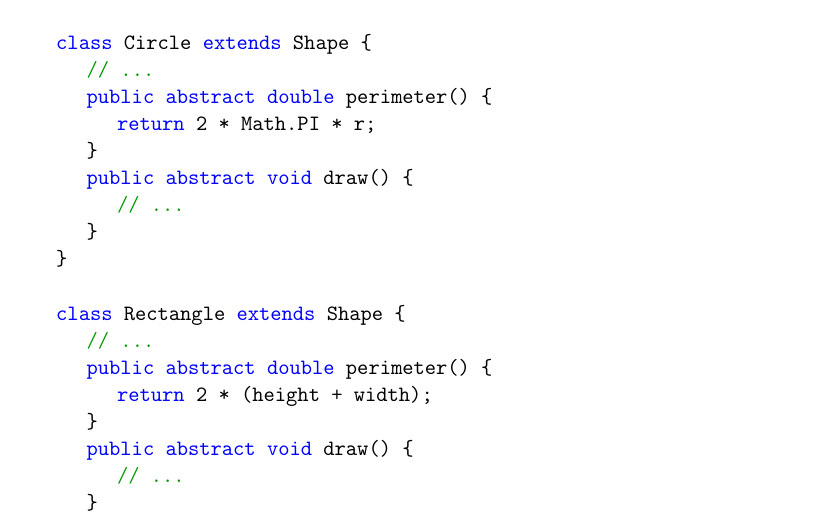
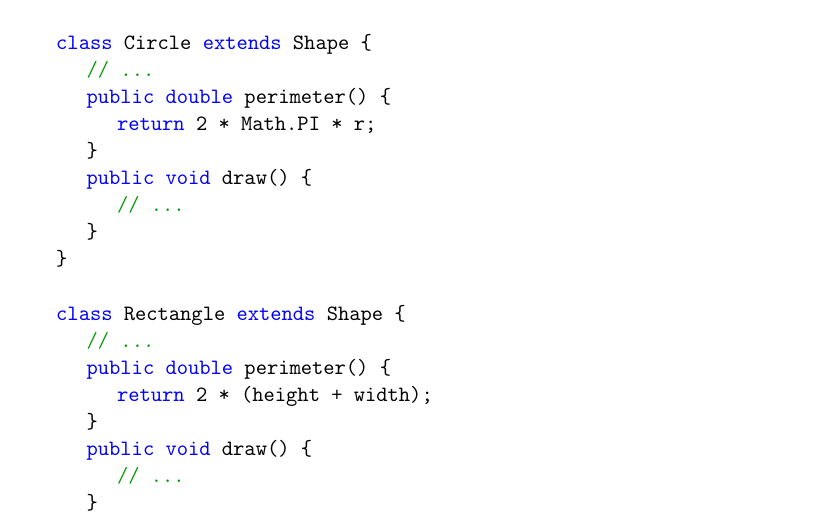
Before and after one commit to Elanis/LaTeX-cheatsheets, a LaTeX document (src/dev/java_oo.fr.tex): part of page 6 of 11, cut so that both start at the same text. Compiled offline with pdfLaTeX.

Commit message:
Java - Erreur dans les methodes abstraites

```diff
--- a/src/dev/java_oo.fr.tex
+++ b/src/dev/java_oo.fr.tex
@@ -224,20 +224,20 @@
 
 	class Circle extends Shape {
 		// ...
-		public abstract double perimeter() {
+		public double perimeter() {
 			return 2 * Math.PI * r;
 		}
-		public abstract void draw() {
+		public void draw() {
 			// ...
 		}
 	}
 
 	class Rectangle extends Shape {
 		// ...
-		public abstract double perimeter() {
+		public double perimeter() {
 			return 2 * (height + width);
 		}
-		public abstract void draw() {
+		public void draw() {
 			// ...
 		}
 	}
```
Also changed, not shown: docs/dev/java_oo.fr.pdf.
